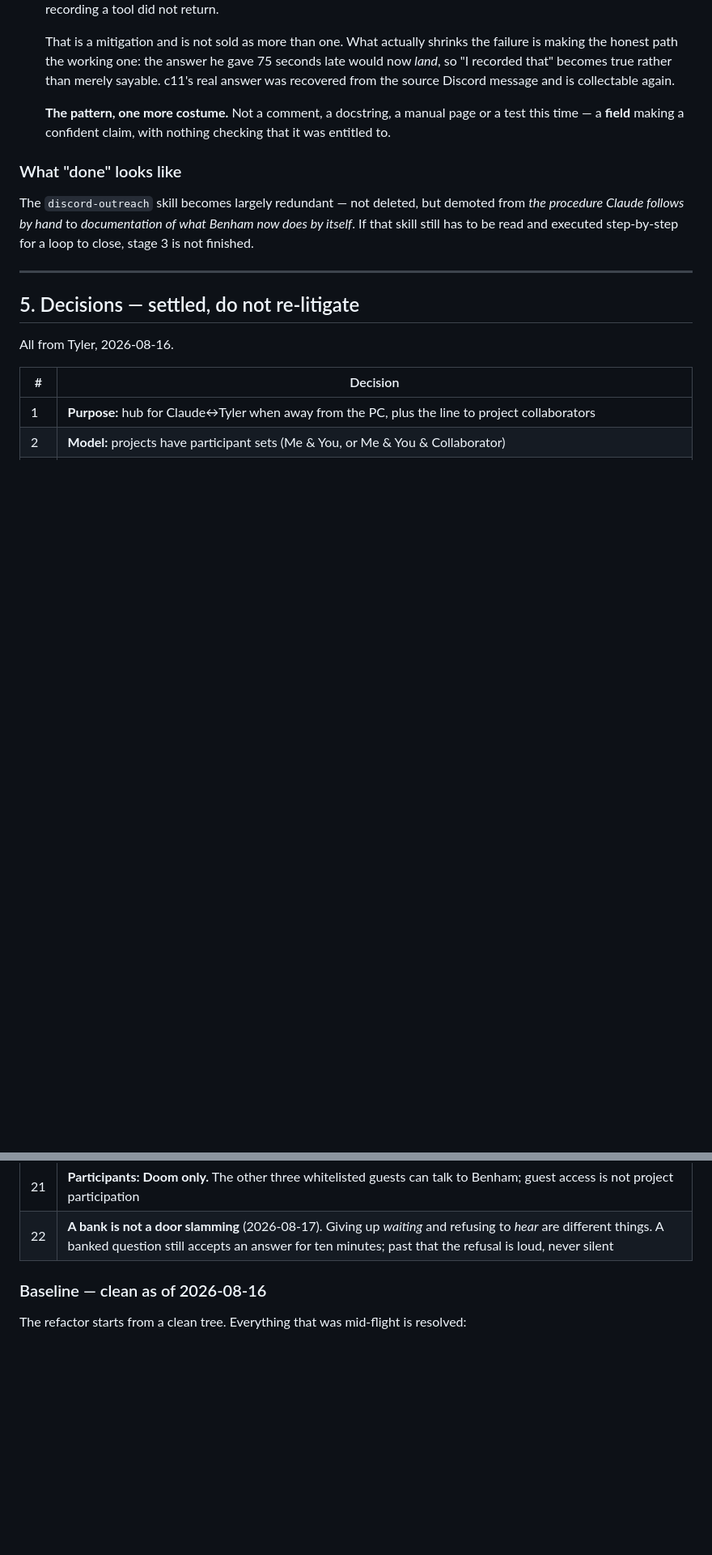
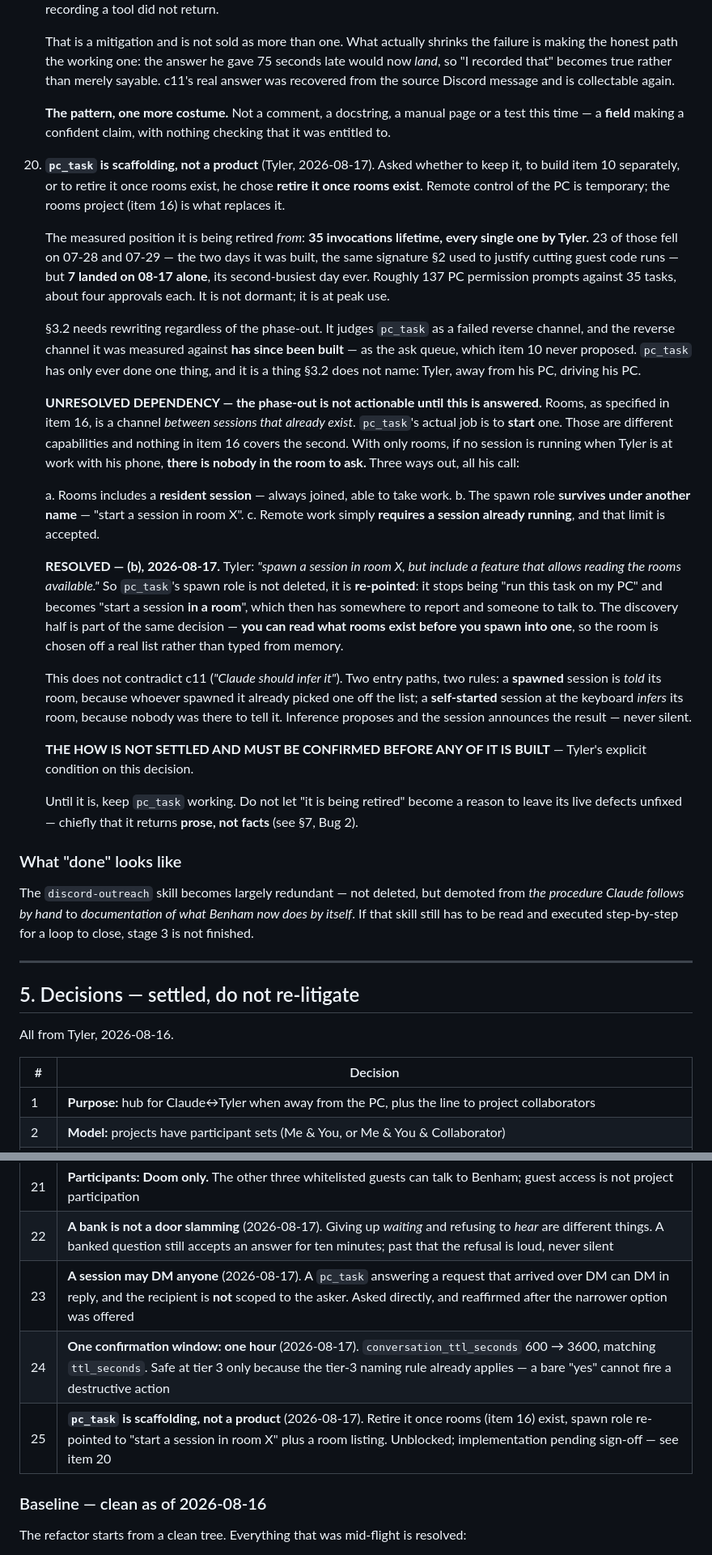
Before and after one commit to UnknownCaz/benham-bot, a Markdown page: INTENT.md, 2 parts joined by grey strips. Shown at 81% size. Rendered like a GitHub page; blank space fills up the shorter version.

Commit message:
INTENT: item 20 and decisions 23-24, written in the working tree and never committed
Rescued verbatim, in its own commit, before anything else touches this tree.
Not my writing and not edited here - a merge or a branch switch would have
destroyed it, and smoothing over someone else's write-up inside the commit that
saves it is how you lose the fact that it was ever different.

What it records: pc_task is scaffolding rather than a product and gets retired
once rooms exist (Tyler, 2026-08-17), with the measured position it is retiring
from - 35 lifetime invocations, all his, 7 of them on 08-17 alone, so it is at
peak use rather than dormant. The unresolved dependency and its resolution:
rooms as specified is a channel between sessions that already exist, and
pc_task's real job is to START one, so the spawn role survives re-pointed as
"start a session in room X" with a way to read which rooms exist first.

Plus decisions 23 (a session may DM anyone, not just the asker) and 24 (one
confirmation window, one hour).

Its numbering collides with the branch about to merge, which also took 20. That
is resolved in the merge, not here - this commit's only job is that the words
survive.

Co-Authored-By: Claude Opus 5 <noreply@anthropic.com>

```diff
--- a/INTENT.md
+++ b/INTENT.md
@@ -576,6 +576,49 @@ so it needs no wall; the write phase is authorized by Tyler from an untainted DM
     **The pattern, one more costume.** Not a comment, a docstring, a manual page or a test this
     time — a **field** making a confident claim, with nothing checking that it was entitled to.
 
+20. **`pc_task` is scaffolding, not a product** (Tyler, 2026-08-17). Asked whether to keep it, to
+    build item 10 separately, or to retire it once rooms exist, he chose **retire it once rooms
+    exist**. Remote control of the PC is temporary; the rooms project (item 16) is what replaces it.
+
+    The measured position it is being retired *from*: **35 invocations lifetime, every single one
+    by Tyler.** 23 of those fell on 07-28 and 07-29 — the two days it was built, the same signature
+    §2 used to justify cutting guest code runs — but **7 landed on 08-17 alone**, its second-busiest
+    day ever. Roughly 137 PC permission prompts against 35 tasks, about four approvals each. It is
+    not dormant; it is at peak use.
+
+    §3.2 needs rewriting regardless of the phase-out. It judges `pc_task` as a failed reverse
+    channel, and the reverse channel it was measured against **has since been built** — as the ask
+    queue, which item 10 never proposed. `pc_task` has only ever done one thing, and it is a thing
+    §3.2 does not name: Tyler, away from his PC, driving his PC.
+
+    **UNRESOLVED DEPENDENCY — the phase-out is not actionable until this is answered.** Rooms, as
+    specified in item 16, is a channel *between sessions that already exist*. `pc_task`'s actual job
+    is to **start** one. Those are different capabilities and nothing in item 16 covers the second.
+    With only rooms, if no session is running when Tyler is at work with his phone, **there is
+    nobody in the room to ask.** Three ways out, all his call:
+
+    a. Rooms includes a **resident session** — always joined, able to take work.
+    b. The spawn role **survives under another name** — "start a session in room X".
+    c. Remote work simply **requires a session already running**, and that limit is accepted.
+
+    **RESOLVED — (b), 2026-08-17.** Tyler: *"spawn a session in room X, but include a feature that
+    allows reading the rooms available."* So `pc_task`'s spawn role is not deleted, it is
+    **re-pointed**: it stops being "run this task on my PC" and becomes "start a session **in a
+    room**", which then has somewhere to report and someone to talk to. The discovery half is part
+    of the same decision — **you can read what rooms exist before you spawn into one**, so the room
+    is chosen off a real list rather than typed from memory.
+
+    This does not contradict c11 (*"Claude should infer it"*). Two entry paths, two rules: a
+    **spawned** session is *told* its room, because whoever spawned it already picked one off the
+    list; a **self-started** session at the keyboard *infers* its room, because nobody was there to
+    tell it. Inference proposes and the session announces the result — never silent.
+
+    **THE HOW IS NOT SETTLED AND MUST BE CONFIRMED BEFORE ANY OF IT IS BUILT** — Tyler's explicit
+    condition on this decision.
+
+    Until it is, keep `pc_task` working. Do not let "it is being retired" become a reason to
+    leave its live defects unfixed — chiefly that it returns **prose, not facts** (see §7, Bug 2).
+
 ### What "done" looks like
 
 The `discord-outreach` skill becomes largely redundant — not deleted, but demoted from *the
@@ -613,6 +656,9 @@ All from Tyler, 2026-08-16.
 | 20 | **Code owns timing, the model owns meaning.** The state machine is code so the loop closes with no session running; judgment stays with the model |
 | 21 | **Participants: Doom only.** The other three whitelisted guests can talk to Benham; guest access is not project participation |
 | 22 | **A bank is not a door slamming** (2026-08-17). Giving up *waiting* and refusing to *hear* are different things. A banked question still accepts an answer for ten minutes; past that the refusal is loud, never silent |
+| 23 | **A session may DM anyone** (2026-08-17). A `pc_task` answering a request that arrived over DM can DM in reply, and the recipient is **not** scoped to the asker. Asked directly, and reaffirmed after the narrower option was offered |
+| 24 | **One confirmation window: one hour** (2026-08-17). `conversation_ttl_seconds` 600 → 3600, matching `ttl_seconds`. Safe at tier 3 only because the tier-3 naming rule already applies — a bare "yes" cannot fire a destructive action |
+| 25 | **`pc_task` is scaffolding, not a product** (2026-08-17). Retire it once rooms (item 16) exist, spawn role re-pointed to "start a session in room X" plus a room listing. Unblocked; implementation pending sign-off — see item 20 |
 
 ### Baseline — clean as of 2026-08-16
 
```
